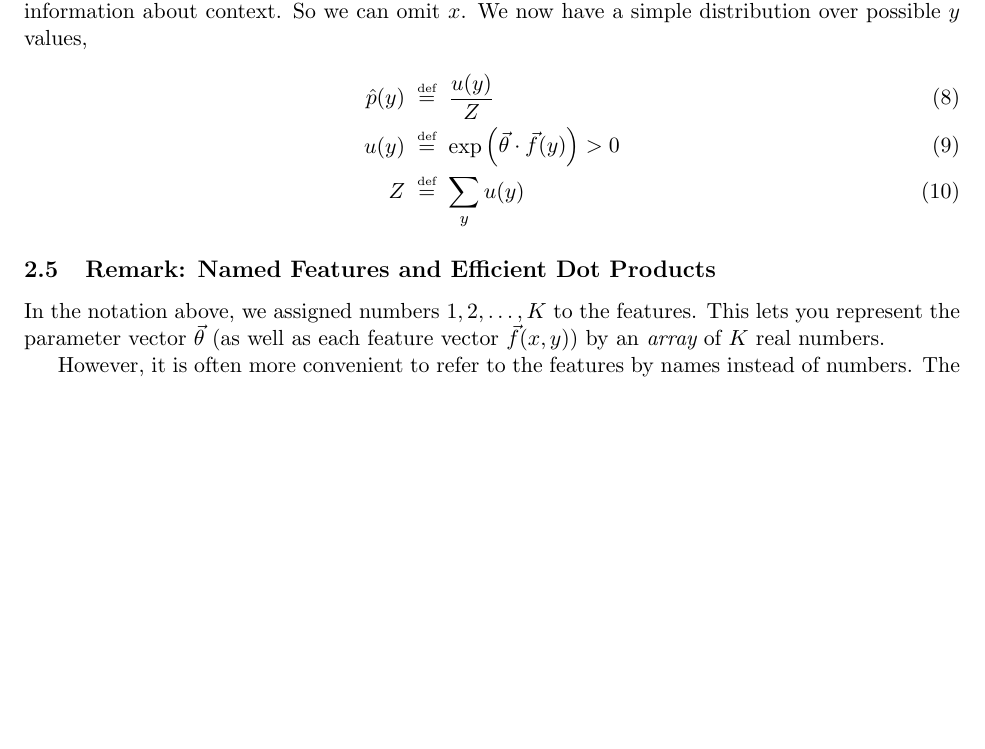
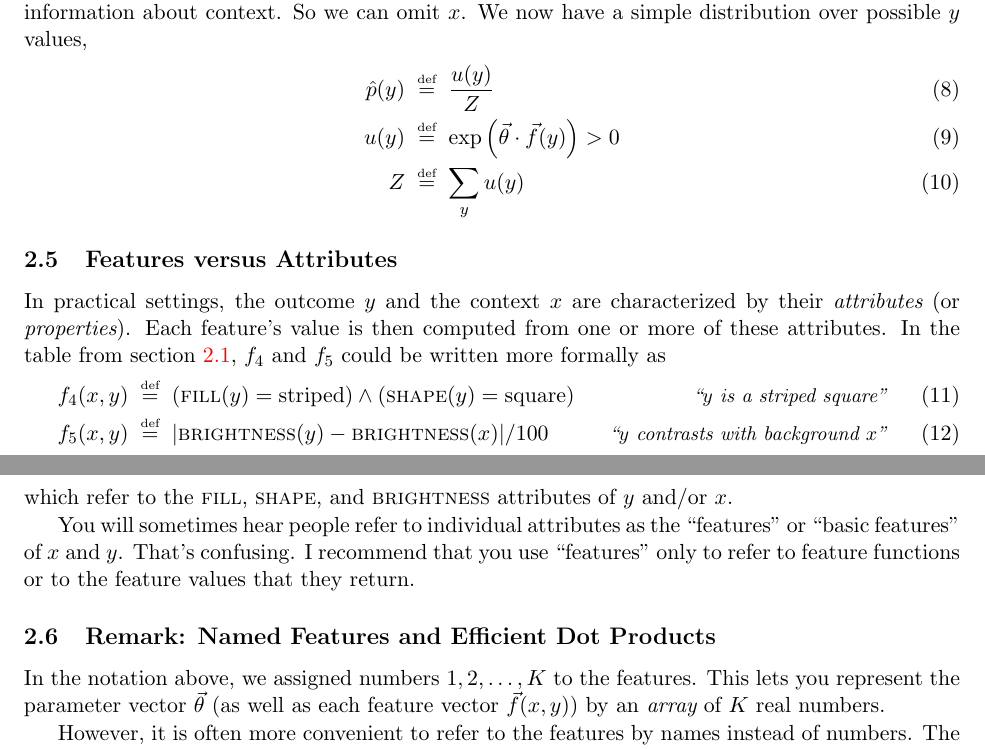
Before and after one commit to fmof/loglin, a LaTeX document (pdf/formulas.tex): part of page 3 of 8 before the commit and two parts of pages 3 and 4 of 9 after it, the two joined at a grey line, cut so that both start at the same text, the shorter picture padded with empty space. Compiled offline with pdfLaTeX.

Commit message:
added section 2.5 on features vs. attributes

```diff
--- a/pdf/formulas.tex
+++ b/pdf/formulas.tex
@@ -222,6 +222,26 @@ omit $x$.  We now have a simple distribution over possible $y$ values,
   u(y) &\defeq \exp \left(\vtheta \cdot \vec{f}(y)\right) > 0 \\
   Z &\defeq \sum_y u(y)
 \end{align}
+
+\subsection{Features versus Attributes}
+
+In practical settings, the outcome $y$ and the context $x$ are
+characterized by their {\em attributes} (or {\em properties}).  Each
+feature's value is then computed from one or more of these attributes.
+In the table from section~\ref{sec:featfuncs}, $f_4$ and $f_5$ could be written more formally as
+\begin{align}
+f_4(x,y) & \defeq (\textsc{fill}(y)=\text{striped}) \wedge (\textsc{shape}(y)=\text{square})
+             & \text{\small\it ``$y$ is a striped square''} \\
+f_5(x,y) & \defeq |\textsc{brightness}(y)-\textsc{brightness}(x)|/100
+             & \text{\small\it ``$y$ contrasts with background $x$''}
+\end{align}
+which refer to the \textsc{fill}, \textsc{shape}, and \textsc{brightness} attributes
+of $y$ and/or $x$.
+
+You will sometimes hear people refer to individual attributes as the
+``features'' or ``basic features'' of $x$ and $y$.  That's confusing.
+I recommend that you use ``features'' only to refer to feature
+functions or to the feature values that they return.
 
 \subsection{Remark: Named Features and Efficient Dot Products}
 
```
